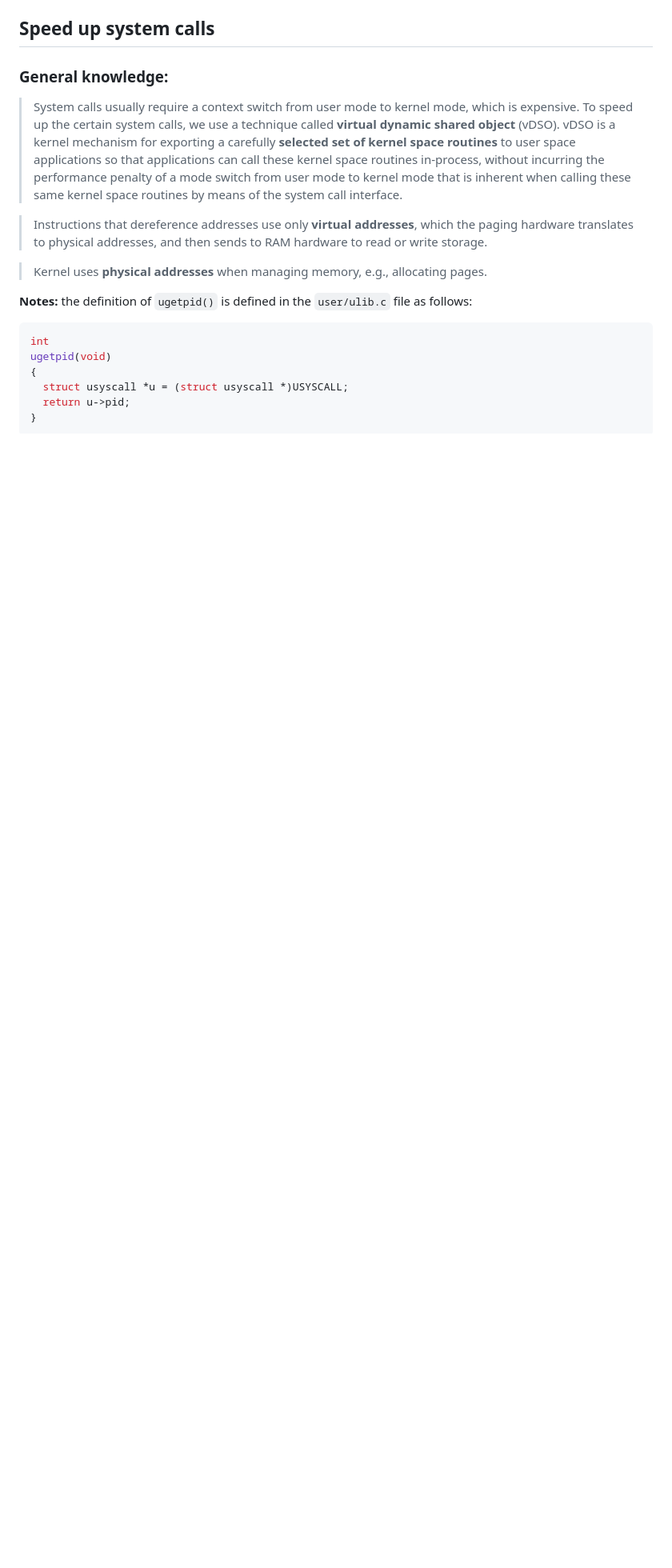
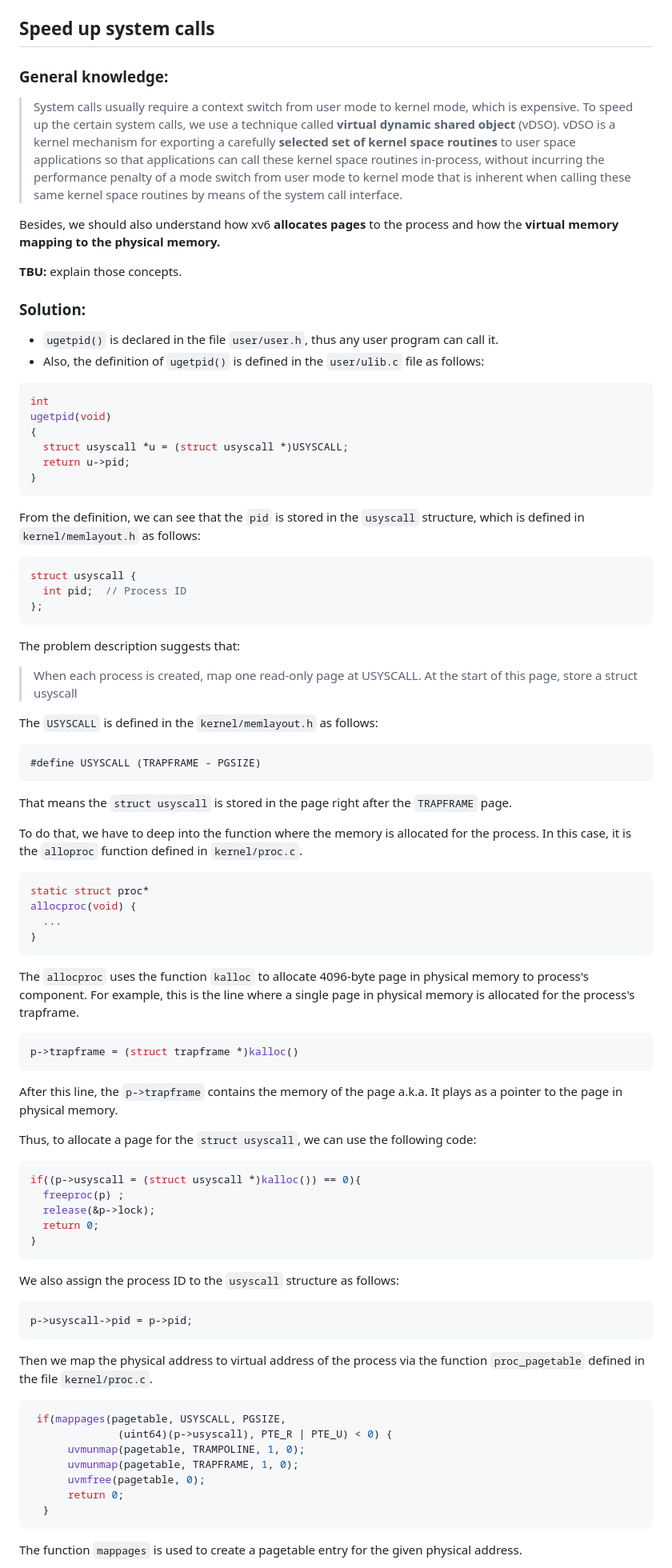
Before and after one commit to minhdang241/minhdang241.github.io, a Markdown page: posts/2025-01-05_XV6.md, the part around the change printed below. Shown: that part at 80% size. Drawn GitHub-style; blank space fills up the shorter version.

Commit message:
feat: update writeup for lab3

````diff
--- a/posts/2025-01-05_XV6.md
+++ b/posts/2025-01-05_XV6.md
@@ -86,15 +86,15 @@ Approach:
 > the performance penalty of a mode switch from user mode to kernel mode that is inherent when calling these same kernel space
 > routines by means of the system call interface.
 
-> Instructions that dereference addresses use only **virtual addresses**, which the paging hardware translates to physical addresses,
-> and then sends to RAM hardware to read or write storage.
+Besides,
+we should also understand
+how xv6 **allocates pages** to the process and how the **virtual memory mapping to the physical memory.**
 
-> Kernel uses **physical addresses** when managing memory, e.g., allocating pages.
+**TBU:** explain those concepts.
 
-
-
-
-**Notes:** the definition of `ugetpid()` is defined in the `user/ulib.c` file as follows:
+### Solution:
+- `ugetpid()` is declared in the file `user/user.h`, thus any user program can call it.
+- Also, the definition of `ugetpid()` is defined in the `user/ulib.c` file as follows:
 ```c
 int
 ugetpid(void)
@@ -103,3 +103,61 @@ ugetpid(void)
   return u->pid;
 }
 ```
+From the definition, we can see that the `pid` is stored in the `usyscall` structure, which is defined in `kernel/memlayout.h` as follows:
+```c
+struct usyscall {
+  int pid;  // Process ID
+};
+```
+The problem description suggests that:
+> When each process is created, map one read-only page at USYSCALL. At the start of this page, store a struct usyscall
+
+The `USYSCALL` is defined in the `kernel/memlayout.h` as follows:
+```c
+#define USYSCALL (TRAPFRAME - PGSIZE)
+```
+That means the `struct usyscall` is stored in the page right after the `TRAPFRAME` page.
+
+To do that, we have to deep into the function where the memory is allocated for the process. In this case, it is the
+```alloproc``` function defined in `kernel/proc.c`.
+```c
+static struct proc*
+allocproc(void) {
+  ...
+}
+```
+The `allocproc` uses the function `kalloc` to allocate 4096-byte page in physical memory to process's component. For
+example, this is the line where a single page in physical memory is allocated for the process's trapframe.
+
+```c
+p->trapframe = (struct trapframe *)kalloc()
+```
+After this line, the `p->trapframe` contains the memory of the page a.k.a.
+It plays as a pointer to the page in physical memory.
+
+Thus, to allocate a page for the `struct usyscall`, we can use the following code:
+```c
+if((p->usyscall = (struct usyscall *)kalloc()) == 0){
+  freeproc(p) ;
+  release(&p->lock);
+  return 0;
+}
+```
+We also assign the process ID to the `usyscall` structure as follows:
+```c
+p->usyscall->pid = p->pid;
+```
+
+Then we map the physical address to virtual address of the process via the function `proc_pagetable` defined in the
+file `kernel/proc.c`.
+```c
+ if(mappages(pagetable, USYSCALL, PGSIZE,
+              (uint64)(p->usyscall), PTE_R | PTE_U) < 0) {
+      uvmunmap(pagetable, TRAMPOLINE, 1, 0);
+      uvmunmap(pagetable, TRAPFRAME, 1, 0);
+      uvmfree(pagetable, 0);
+      return 0;
+  }
+```
+The function `mappages` is used to create a pagetable entry for the given physical address.
+
````
Also changed, not shown: other parts of posts/2025-01-05_XV6.md (+13 -0 lines).
